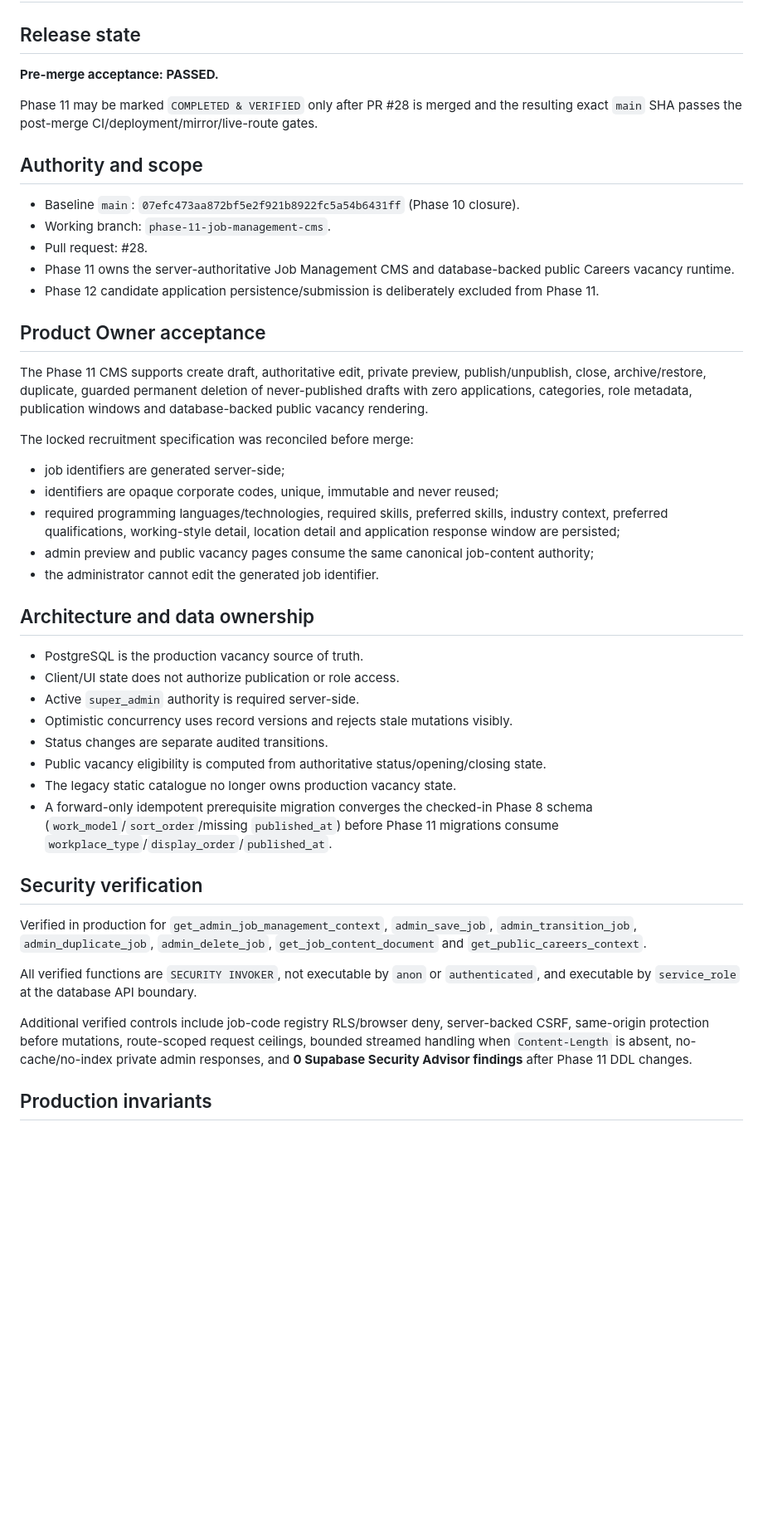
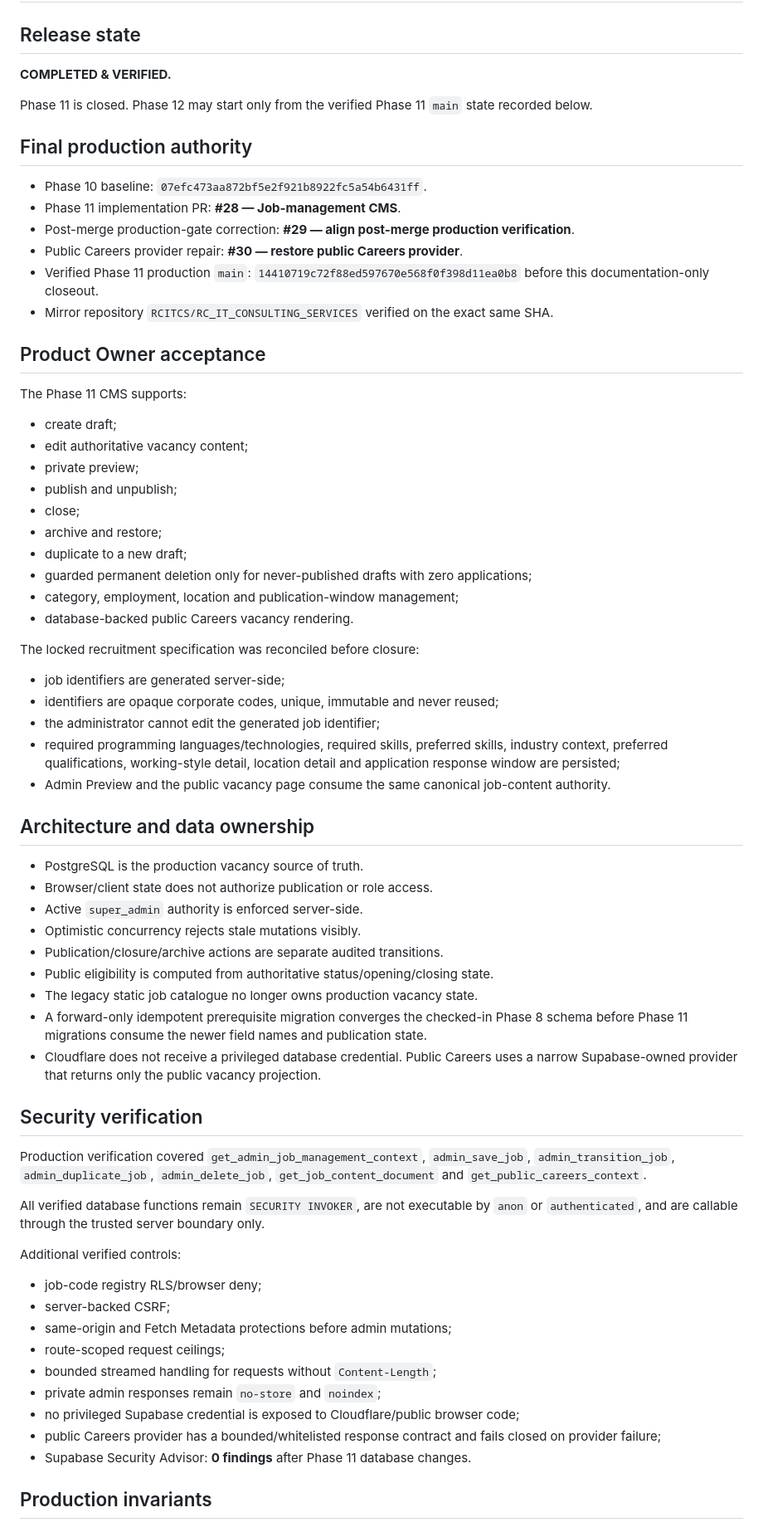
Before and after one commit to RCITCS/RC_IT_CONSULTING_SERVICES, a Markdown page: docs/PHASE_11_VERIFICATION.md, the part around one of its changes. Shown at 83% size. GitHub-like rendering; blank space fills up the shorter version.

```diff
--- a/docs/PHASE_11_VERIFICATION.md
+++ b/docs/PHASE_11_VERIFICATION.md
@@ -2,48 +2,71 @@
 
 ## Release state
 
-**Pre-merge acceptance: PASSED.**
+**COMPLETED & VERIFIED.**
 
-Phase 11 may be marked `COMPLETED & VERIFIED` only after PR #28 is merged and the resulting exact `main` SHA passes the post-merge CI/deployment/mirror/live-route gates.
+Phase 11 is closed. Phase 12 may start only from the verified Phase 11 `main` state recorded below.
 
-## Authority and scope
+## Final production authority
 
-- Baseline `main`: `07efc473aa872bf5e2f921b8922fc5a54b6431ff` (Phase 10 closure).
-- Working branch: `phase-11-job-management-cms`.
-- Pull request: #28.
-- Phase 11 owns the server-authoritative Job Management CMS and database-backed public Careers vacancy runtime.
-- Phase 12 candidate application persistence/submission is deliberately excluded from Phase 11.
+- Phase 10 baseline: `07efc473aa872bf5e2f921b8922fc5a54b6431ff`.
+- Phase 11 implementation PR: **#28 — Job-management CMS**.
+- Post-merge production-gate correction: **#29 — align post-merge production verification**.
+- Public Careers provider repair: **#30 — restore public Careers provider**.
+- Verified Phase 11 production `main`: `14410719c72f88ed597670e568f0f398d11ea0b8` before this documentation-only closeout.
+- Mirror repository `RCITCS/RC_IT_CONSULTING_SERVICES` verified on the exact same SHA.
 
 ## Product Owner acceptance
 
-The Phase 11 CMS supports create draft, authoritative edit, private preview, publish/unpublish, close, archive/restore, duplicate, guarded permanent deletion of never-published drafts with zero applications, categories, role metadata, publication windows and database-backed public vacancy rendering.
+The Phase 11 CMS supports:
 
-The locked recruitment specification was reconciled before merge:
+- create draft;
+- edit authoritative vacancy content;
+- private preview;
+- publish and unpublish;
+- close;
+- archive and restore;
+- duplicate to a new draft;
+- guarded permanent deletion only for never-published drafts with zero applications;
+- category, employment, location and publication-window management;
+- database-backed public Careers vacancy rendering.
+
+The locked recruitment specification was reconciled before closure:
 
 - job identifiers are generated server-side;
 - identifiers are opaque corporate codes, unique, immutable and never reused;
+- the administrator cannot edit the generated job identifier;
 - required programming languages/technologies, required skills, preferred skills, industry context, preferred qualifications, working-style detail, location detail and application response window are persisted;
-- admin preview and public vacancy pages consume the same canonical job-content authority;
-- the administrator cannot edit the generated job identifier.
+- Admin Preview and the public vacancy page consume the same canonical job-content authority.
 
 ## Architecture and data ownership
 
 - PostgreSQL is the production vacancy source of truth.
-- Client/UI state does not authorize publication or role access.
-- Active `super_admin` authority is required server-side.
-- Optimistic concurrency uses record versions and rejects stale mutations visibly.
-- Status changes are separate audited transitions.
-- Public vacancy eligibility is computed from authoritative status/opening/closing state.
-- The legacy static catalogue no longer owns production vacancy state.
-- A forward-only idempotent prerequisite migration converges the checked-in Phase 8 schema (`work_model`/`sort_order`/missing `published_at`) before Phase 11 migrations consume `workplace_type`/`display_order`/`published_at`.
+- Browser/client state does not authorize publication or role access.
+- Active `super_admin` authority is enforced server-side.
+- Optimistic concurrency rejects stale mutations visibly.
+- Publication/closure/archive actions are separate audited transitions.
+- Public eligibility is computed from authoritative status/opening/closing state.
+- The legacy static job catalogue no longer owns production vacancy state.
+- A forward-only idempotent prerequisite migration converges the checked-in Phase 8 schema before Phase 11 migrations consume the newer field names and publication state.
+- Cloudflare does not receive a privileged database credential. Public Careers uses a narrow Supabase-owned provider that returns only the public vacancy projection.
 
 ## Security verification
 
-Verified in production for `get_admin_job_management_context`, `admin_save_job`, `admin_transition_job`, `admin_duplicate_job`, `admin_delete_job`, `get_job_content_document` and `get_public_careers_context`.
+Production verification covered `get_admin_job_management_context`, `admin_save_job`, `admin_transition_job`, `admin_duplicate_job`, `admin_delete_job`, `get_job_content_document` and `get_public_careers_context`.
 
-All verified functions are `SECURITY INVOKER`, not executable by `anon` or `authenticated`, and executable by `service_role` at the database API boundary.
+All verified database functions remain `SECURITY INVOKER`, are not executable by `anon` or `authenticated`, and are callable through the trusted server boundary only.
 
-Additional verified controls include job-code registry RLS/browser deny, server-backed CSRF, same-origin protection before mutations, route-scoped request ceilings, bounded streamed handling when `Content-Length` is absent, no-cache/no-index private admin responses, and **0 Supabase Security Advisor findings** after Phase 11 DDL changes.
+Additional verified controls:
+
+- job-code registry RLS/browser deny;
+- server-backed CSRF;
+- same-origin and Fetch Metadata protections before admin mutations;
+- route-scoped request ceilings;
+- bounded streamed handling for requests without `Content-Length`;
+- private admin responses remain `no-store` and `noindex`;
+- no privileged Supabase credential is exposed to Cloudflare/public browser code;
+- public Careers provider has a bounded/whitelisted response contract and fails closed on provider failure;
+- Supabase Security Advisor: **0 findings** after Phase 11 database changes.
 
 ## Production invariants
 
```
Also changed, not shown: other parts of docs/PHASE_11_VERIFICATION.md (+92 -51 lines).
